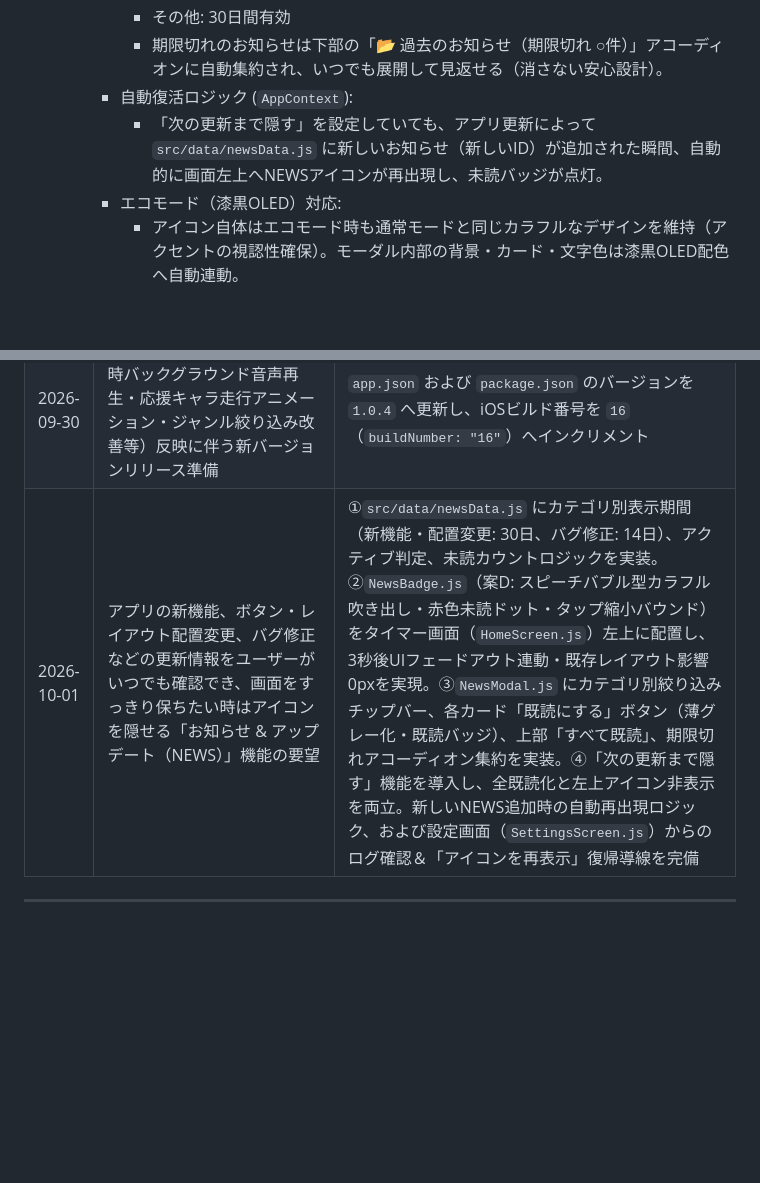
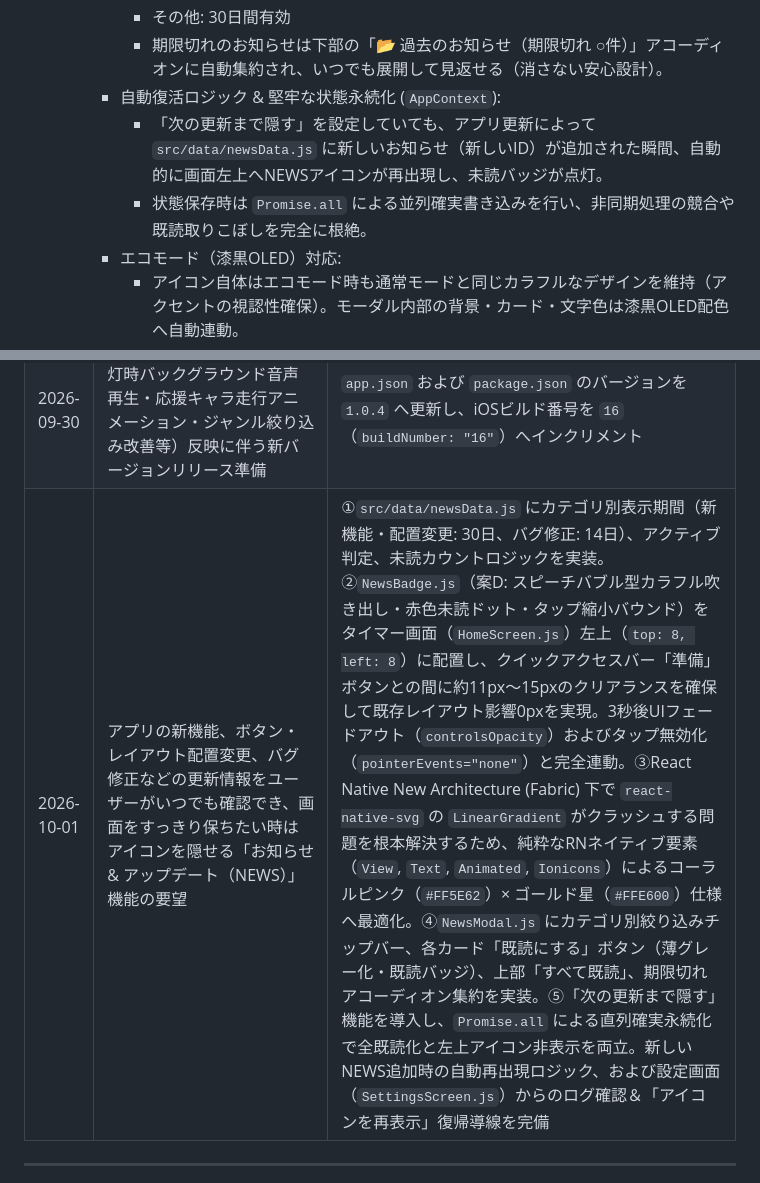
Before and after one commit to yatto-taguchi/AssistTimer, a Markdown page: SPECIFICATION.md, 2 parts joined by grey strips. Rendered like a GitHub page; blank space fills up the shorter version.

Commit message:
docs: 仕様書（SPECIFICATION.md）の変更履歴およびNEWS機能の技術仕様（Fabric対応・Promise.all永続化）を最新化

```diff
--- a/SPECIFICATION.md
+++ b/SPECIFICATION.md
@@ -319,8 +319,9 @@
        - バグの修正: 14日間有効
        - その他: 30日間有効
        - 期限切れのお知らせは下部の「📂 過去のお知らせ（期限切れ ○件）」アコーディオンに自動集約され、いつでも展開して見返せる（消さない安心設計）。
-     - 自動復活ロジック (`AppContext`):
+     - 自動復活ロジック & 堅牢な状態永続化 (`AppContext`):
        - 「次の更新まで隠す」を設定していても、アプリ更新によって `src/data/newsData.js` に新しいお知らせ（新しいID）が追加された瞬間、自動的に画面左上へNEWSアイコンが再出現し、未読バッジが点灯。
+       - 状態保存時は `Promise.all` による並列確実書き込みを行い、非同期処理の競合や既読取りこぼしを完全に根絶。
      - エコモード（漆黒OLED）対応:
        - アイコン自体はエコモード時も通常モードと同じカラフルなデザインを維持（アクセントの視認性確保）。モーダル内部の背景・カード・文字色は漆黒OLED配色へ自動連動。
      - 今後の運用方法:
@@ -714,7 +715,7 @@ interface RecordItem {
 | 2026-09-27 | タイム中（タイマー計測中）の緊張感や集中を支える動的なアニメーション演出の不足、および広告バナー上スペースを活用したコミカルなキャラクター演出の要望 | ①ドラえもん風の極短の足とぽってり丸い2頭身フォルムにデフォルメした走りシリーズイラスト全4種（基準: 汗かきトコトコ小走り、B: 両手パタパタ走り、C: 真横向き集中ラン、D: ハチマキ熱血応援走）を新設・透過PNG化して配置。②タイム中 (`running`) 専用の動的演出として、画面下部広告バナー (`AdBannerComponent`) の上端ヘリを地面に見立てた「広告バナー上ランナー演出」を実装。出現抽選時約60%の高確率で発動し、小刻みな上下バウンド振動 (`Animated.loop`) と共に「左から右へ駆け抜け」「反転右から左へ駆け抜け」「左右に焦ってウロウロ (`pacing`)」の3パターンからランダム疾走。③待機中（設定時・準備中）やリゾルト画面（タイム達成後・記録保存時）は走るやまいもを出さず静的見守り・差し入れとし、タイム中のみのアニメーション演出として厳密に差別化。④キャラクターの反転 (`scaleX: -1`) 時でも吹き出し文字の正方向表示を維持し、走行中でもタップ一発で即座にその場で消去できる安全・快適な操作性を完備 |
 | 2026-09-30 | 実機テスト時にタイマー計測中に画面が自動消灯（スリープ）して見えなくなる問題、および画面消灯（ロック）時にOSのJavaScriptサスペンドによって音声アナウンスやアラーム音が出なくなる問題 | ①`expo-keep-awake` を導入し、準備時間中・本番タイマー中・超過時間中に自動で常時点灯（`activateKeepAwakeAsync`）を作動させて画面の自動消灯を根本解決（一時停止・待機・リセット時は解除）。設定画面にトグルを増やさずアプリの標準コア機能化。②`app.json` に `UIBackgroundModes: ["audio"]` を設定し、`Audio.setAudioModeAsync` に `staysActiveInBackground: true` を有効化。さらにタイマー動作中に無音オーディオトラックによるバックグラウンドセッション維持（Silent Audio Loop）を実装し、意図的に電源ボタン等で画面を消灯した際でもJavaScriptの停止を回避して全16種の音声アナウンス・終了カウントダウン・アラーム音が実時間通りにそのまま鳴り響く完全バックグラウンド再生を確立。③バイブレーション機能（`isVibrationEnabled`）の初期値をユーザー要望に基づき `true` から `false`（初期OFF）へ変更し、必要なユーザーのみ設定画面から任意で有効化できる仕様へ是正 |
 | 2026-09-30 | 新機能（画面常時点灯・消灯時バックグラウンド音声再生・応援キャラ走行アニメーション・ジャンル絞り込み改善等）反映に伴う新バージョンリリース準備 | `app.json` および `package.json` のバージョンを `1.0.4` へ更新し、iOSビルド番号を `16`（`buildNumber: "16"`）へインクリメント |
-| 2026-10-01 | アプリの新機能、ボタン・レイアウト配置変更、バグ修正などの更新情報をユーザーがいつでも確認でき、画面をすっきり保ちたい時はアイコンを隠せる「お知らせ & アップデート（NEWS）」機能の要望 | ①`src/data/newsData.js` にカテゴリ別表示期間（新機能・配置変更: 30日、バグ修正: 14日）、アクティブ判定、未読カウントロジックを実装。②`NewsBadge.js`（案D: スピーチバブル型カラフル吹き出し・赤色未読ドット・タップ縮小バウンド）をタイマー画面（`HomeScreen.js`）左上に配置し、3秒後UIフェードアウト連動・既存レイアウト影響0pxを実現。③`NewsModal.js` にカテゴリ別絞り込みチップバー、各カード「既読にする」ボタン（薄グレー化・既読バッジ）、上部「すべて既読」、期限切れアコーディオン集約を実装。④「次の更新まで隠す」機能を導入し、全既読化と左上アイコン非表示を両立。新しいNEWS追加時の自動再出現ロジック、および設定画面（`SettingsScreen.js`）からのログ確認＆「アイコンを再表示」復帰導線を完備 |
+| 2026-10-01 | アプリの新機能、ボタン・レイアウト配置変更、バグ修正などの更新情報をユーザーがいつでも確認でき、画面をすっきり保ちたい時はアイコンを隠せる「お知らせ & アップデート（NEWS）」機能の要望 | ①`src/data/newsData.js` にカテゴリ別表示期間（新機能・配置変更: 30日、バグ修正: 14日）、アクティブ判定、未読カウントロジックを実装。②`NewsBadge.js`（案D: スピーチバブル型カラフル吹き出し・赤色未読ドット・タップ縮小バウンド）をタイマー画面（`HomeScreen.js`）左上（`top: 8, left: 8`）に配置し、クイックアクセスバー「準備」ボタンとの間に約11px〜15pxのクリアランスを確保して既存レイアウト影響0pxを実現。3秒後UIフェードアウト（`controlsOpacity`）およびタップ無効化（`pointerEvents="none"`）と完全連動。③React Native New Architecture (Fabric) 下で `react-native-svg` の `LinearGradient` がクラッシュする問題を根本解決するため、純粋なRNネイティブ要素（`View`, `Text`, `Animated`, `Ionicons`）によるコーラルピンク（`#FF5E62`）× ゴールド星（`#FFE600`）仕様へ最適化。④`NewsModal.js` にカテゴリ別絞り込みチップバー、各カード「既読にする」ボタン（薄グレー化・既読バッジ）、上部「すべて既読」、期限切れアコーディオン集約を実装。⑤「次の更新まで隠す」機能を導入し、`Promise.all` による直列確実永続化で全既読化と左上アイコン非表示を両立。新しいNEWS追加時の自動再出現ロジック、および設定画面（`SettingsScreen.js`）からのログ確認＆「アイコンを再表示」復帰導線を完備 |
 
 ---
 
```
